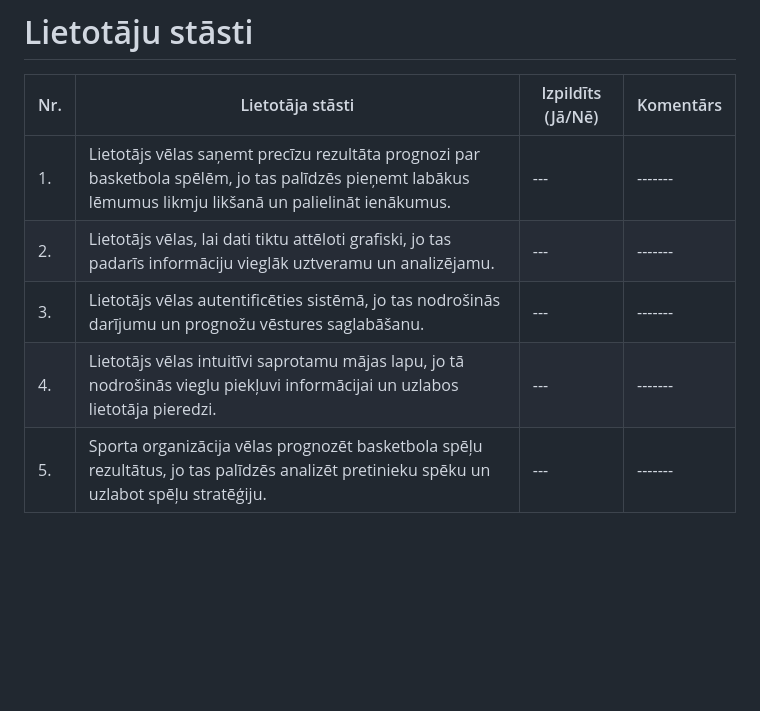
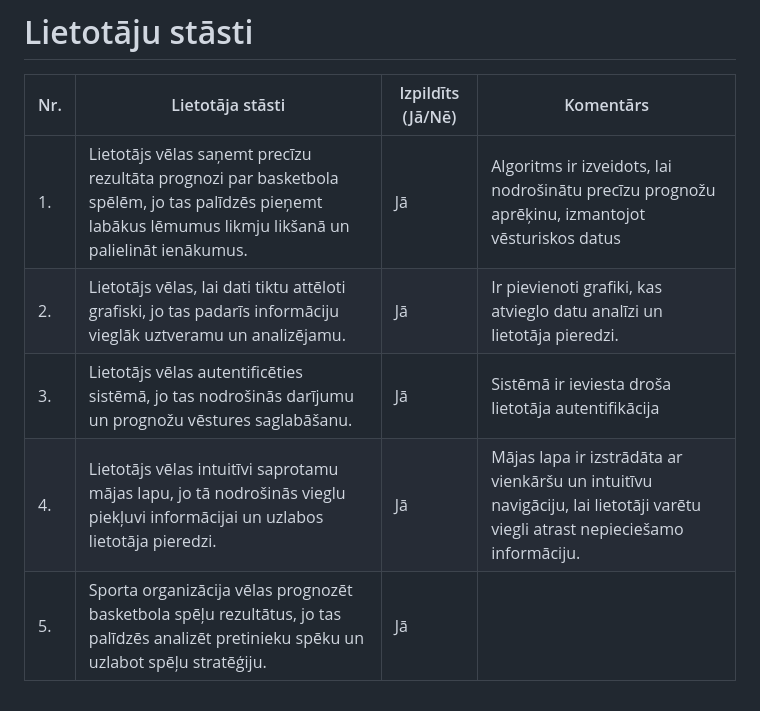
Before and after one commit to Lukass-Zube/ProLab, a Markdown page: Projektesanas_parskats.md, the part around the change. Drawn GitHub-style; blank space fills up the shorter version.

Commit message:
Update lietotaju stasti

```diff
--- a/Projektesanas_parskats.md
+++ b/Projektesanas_parskats.md
@@ -43,8 +43,8 @@ Prognožu analīze: vizuāls prognožu attēlojums
 
 | Nr. | Lietotāja stāsti | Izpildīts (Jā/Nē)| Komentārs
 |--|-------|---|-------
-|1.|Lietotājs vēlas saņemt precīzu rezultāta prognozi par basketbola spēlēm, jo tas palīdzēs pieņemt labākus lēmumus likmju likšanā un palielināt ienākumus.|---|-------|
-2.|Lietotājs vēlas, lai dati tiktu attēloti grafiski, jo tas padarīs informāciju vieglāk uztveramu un analizējamu.|---|-------|
-3.|Lietotājs vēlas autentificēties sistēmā, jo tas nodrošinās darījumu un prognožu vēstures saglabāšanu.|---|-------|
-4.|Lietotājs vēlas intuitīvi saprotamu mājas lapu, jo tā nodrošinās vieglu piekļuvi informācijai un uzlabos lietotāja pieredzi.|---|-------|
-5.|Sporta organizācija vēlas prognozēt basketbola spēļu rezultātus, jo tas palīdzēs analizēt pretinieku spēku un uzlabot spēļu stratēģiju.|---|-------|
+|1.|Lietotājs vēlas saņemt precīzu rezultāta prognozi par basketbola spēlēm, jo tas palīdzēs pieņemt labākus lēmumus likmju likšanā un palielināt ienākumus.|Jā|Algoritms ir izveidots, lai nodrošinātu precīzu prognožu aprēķinu, izmantojot vēsturiskos datus|
+2.|Lietotājs vēlas, lai dati tiktu attēloti grafiski, jo tas padarīs informāciju vieglāk uztveramu un analizējamu.|Jā|Ir pievienoti grafiki, kas atvieglo datu analīzi un lietotāja pieredzi.|
+3.|Lietotājs vēlas autentificēties sistēmā, jo tas nodrošinās darījumu un prognožu vēstures saglabāšanu.|Jā|Sistēmā ir ieviesta droša lietotāja autentifikācija|
+4.|Lietotājs vēlas intuitīvi saprotamu mājas lapu, jo tā nodrošinās vieglu piekļuvi informācijai un uzlabos lietotāja pieredzi.|Jā|Mājas lapa ir izstrādāta ar vienkāršu un intuitīvu navigāciju, lai lietotāji varētu viegli atrast nepieciešamo informāciju.|
+5.|Sporta organizācija vēlas prognozēt basketbola spēļu rezultātus, jo tas palīdzēs analizēt pretinieku spēku un uzlabot spēļu stratēģiju.|Jā||
```
